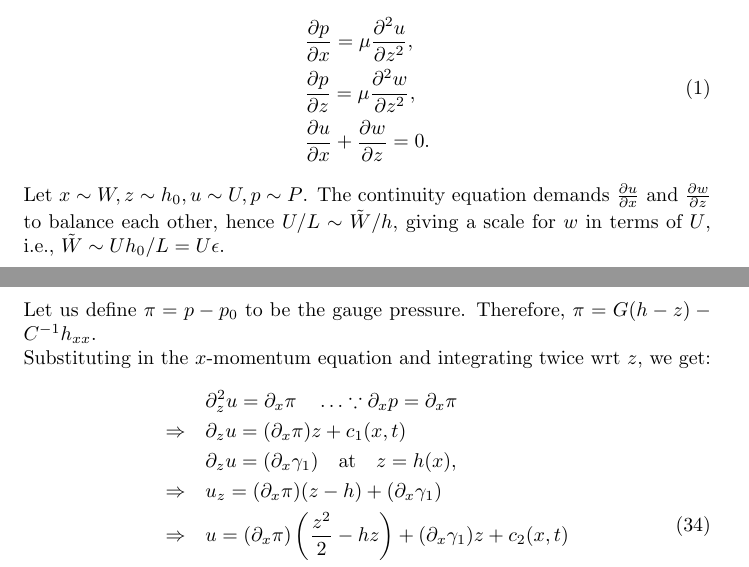
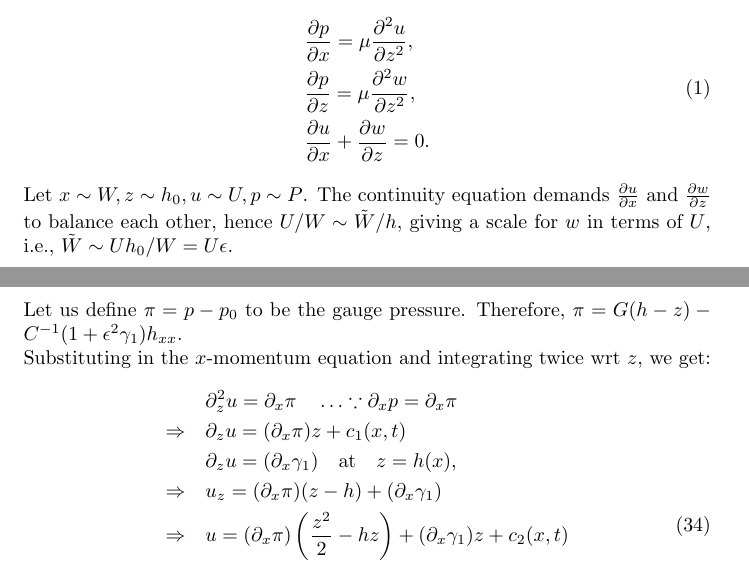
Before and after one commit to PratikAghor/lec_notes, a LaTeX problem sheet (fluid_dynamics/hw3_fluid_dyn_PratikAgor/hw3_fluid_dyn_PratikAghor.tex): two parts of pages 1 and 11 of 17, joined at a grey line, cut so that both start at the same text. Compiled offline with pdfLaTeX.

Commit message:
fixed some typos

```diff
--- a/fluid_dynamics/hw3_fluid_dyn_PratikAgor/hw3_fluid_dyn_PratikAghor.tex
+++ b/fluid_dynamics/hw3_fluid_dyn_PratikAgor/hw3_fluid_dyn_PratikAghor.tex
@@ -40,7 +40,7 @@ Thin-film equations are valid here.
   & \frac{\partial u}{\partial x} + \frac{\partial w}{\partial z} = 0.
  \end{split}
 \end{align}
-Let $x\sim W, z \sim h_{0}, u \sim U, p \sim P$. The continuity equation demands $\frac{\partial u}{\partial x}$ and $\frac{\partial w}{\partial z}$ to balance each other, hence $U/L \sim \tilde{W}/h$, giving a scale for $w$ in terms of $U$, i.e., $\tilde{W} \sim Uh_{0}/L = U\epsilon$.\\
+Let $x\sim W, z \sim h_{0}, u \sim U, p \sim P$. The continuity equation demands $\frac{\partial u}{\partial x}$ and $\frac{\partial w}{\partial z}$ to balance each other, hence $U/W \sim \tilde{W}/h$, giving a scale for $w$ in terms of $U$, i.e., $\tilde{W} \sim Uh_{0}/W = U\epsilon$.\\
 The $x$-momentum equation gives $P$ in terms of $U$.
 $\frac{P}{W} \sim \frac{\mu U}{h_{0}^{2}}$, giving $P \sim \frac{\mu U W}{h_{0}^{2}} = \mu U/(\epsilon^{2}W)$.
 
@@ -424,7 +424,7 @@ As before, integrating the $z$-momentum equation at the leading order is just th
 \begin{equation}\label{eq:marangoni_p}
  p = p_{0} + G(h-z) - C^{-1}(1 + \epsilon^{2}\gamma_{1})h_{xx}.
 \end{equation}
-Let us define $\pi = p - p_{0}$ to be the gauge pressure. Therefore, $\pi = G(h-z) - C^{-1}h_{xx}$.\\
+Let us define $\pi = p - p_{0}$ to be the gauge pressure. Therefore, $\pi = G(h-z) -  C^{-1}(1 + \epsilon^{2}\gamma_{1})h_{xx}$.\\
 Substituting in the $x$-momentum equation and integrating twice wrt $z$, we get:
 \begin{align}\label{eq:marangoni_u}
  \begin{split}
```
Also changed, not shown: fluid_dynamics/hw3_fluid_dyn_PratikAgor/hw3_fluid_dyn_PratikAghor.pdf.
